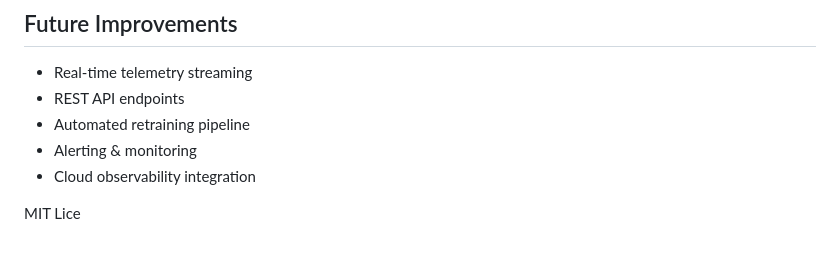
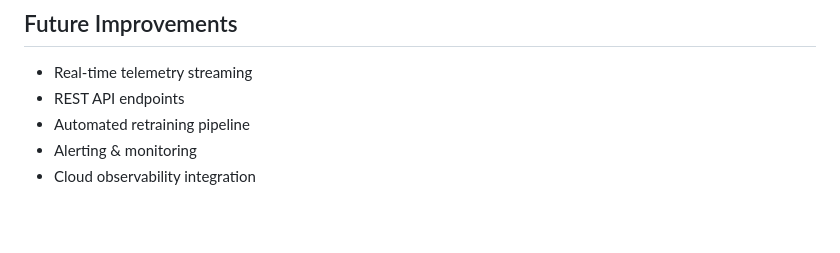
Before and after one commit to Ranjith200228/FleetMind-AI-Predictive-Maintenance-Command-Center, a Markdown page: README.md, the part around the change. GitHub-like rendering; blank space fills up the shorter version.

```diff
--- a/README.md
+++ b/README.md
@@ -171,5 +171,3 @@ artifacts/
 - Automated retraining pipeline
 - Alerting & monitoring
 - Cloud observability integration
-
-MIT Lice
```
